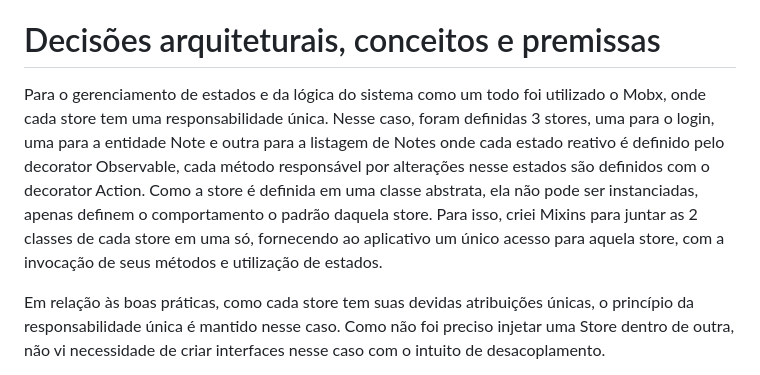
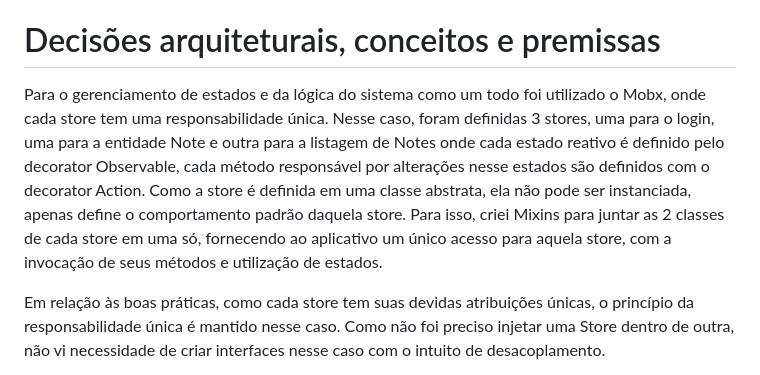
Before and after one commit to renanmdreis45/target_challenge, a Markdown page: README.md, the part around the change. GitHub-like rendering.

```diff
--- a/README.md
+++ b/README.md
@@ -7,7 +7,7 @@ Repositório referente ao desafio de mobile da Target Sistemas.
 
 # Decisões arquiteturais, conceitos e premissas
 
-  Para o gerenciamento de estados e da lógica do sistema como um todo foi utilizado o Mobx, onde cada store tem uma responsabilidade única. Nesse caso, foram definidas 3 stores, uma para o login, uma para a entidade Note e outra para a listagem de Notes onde cada estado reativo é definido pelo decorator Observable, cada método responsável por alterações nesse estados são definidos com o decorator Action. Como a store é definida em uma classe abstrata, ela não pode ser instanciadas, apenas definem o comportamento o padrão daquela store. Para isso, criei Mixins para juntar as 2 classes de cada store em uma só, fornecendo ao aplicativo um único acesso para aquela store, com a invocação de seus métodos e utilização de estados.
+  Para o gerenciamento de estados e da lógica do sistema como um todo foi utilizado o Mobx, onde cada store tem uma responsabilidade única. Nesse caso, foram definidas 3 stores, uma para o login, uma para a entidade Note e outra para a listagem de Notes onde cada estado reativo é definido pelo decorator Observable, cada método responsável por alterações nesse estados são definidos com o decorator Action. Como a store é definida em uma classe abstrata, ela não pode ser instanciada, apenas define o comportamento padrão daquela store. Para isso, criei Mixins para juntar as 2 classes de cada store em uma só, fornecendo ao aplicativo um único acesso para aquela store, com a invocação de seus métodos e utilização de estados.
 
   Em relação às boas práticas, como cada store tem suas devidas atribuições únicas, o princípio da responsabilidade única é mantido nesse caso. Como não foi preciso injetar uma Store dentro de outra, não vi necessidade de criar interfaces nesse caso com o intuito de desacoplamento.
 
```
